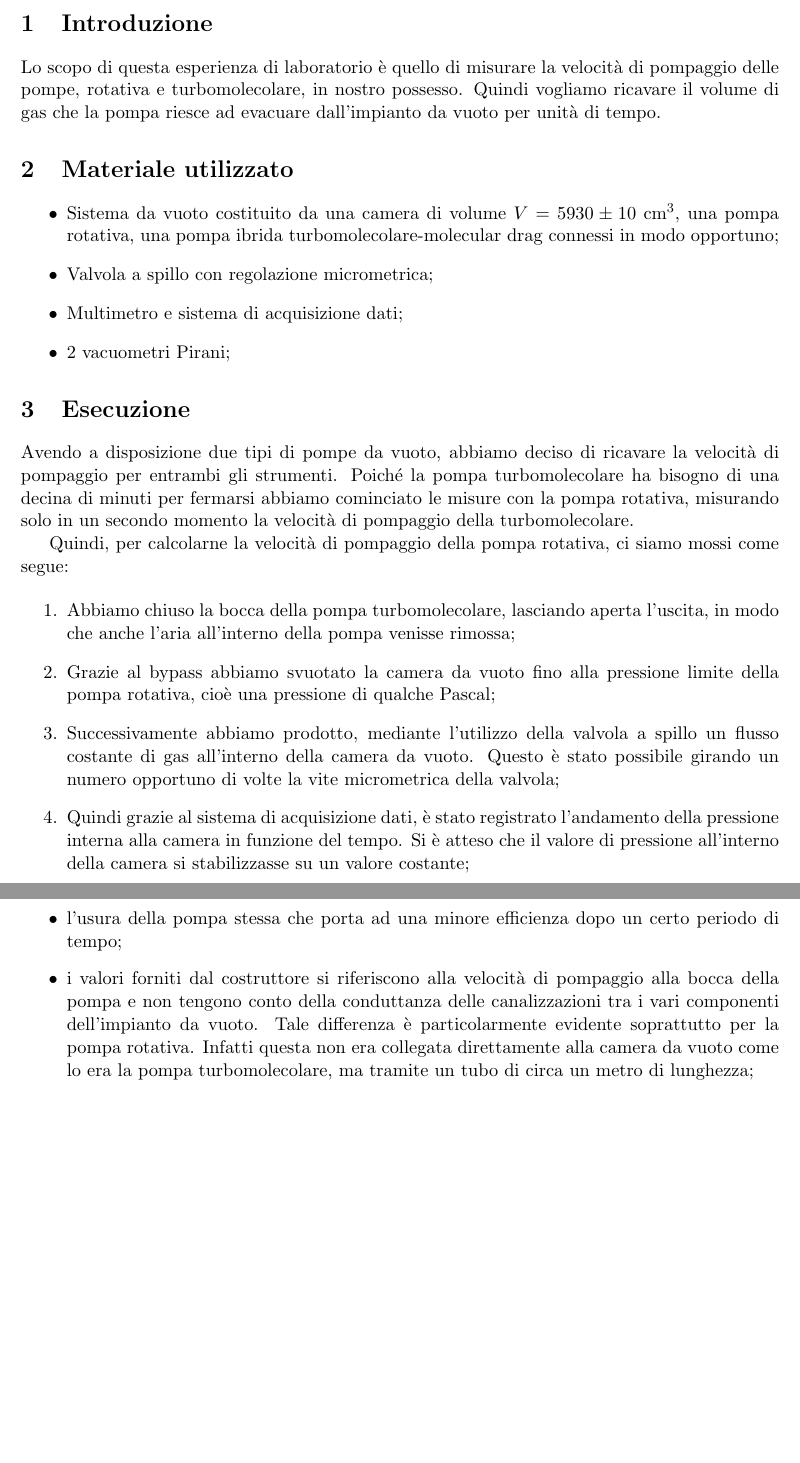
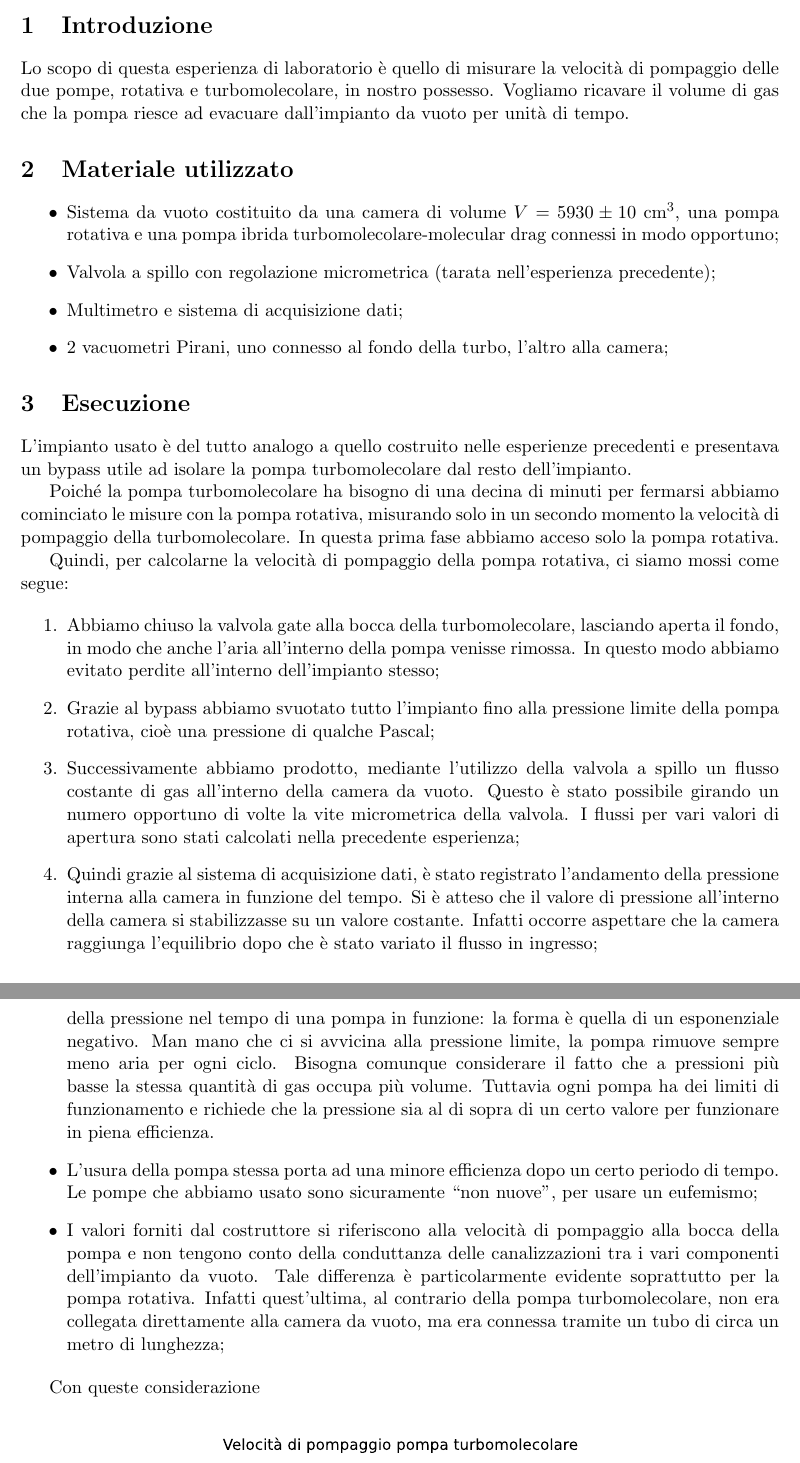
Before and after one commit to DejavuITA/A6, a LaTeX document (E5/Latex/Relazione.tex, which reads E5/Latex/analisi.tex, E5/Latex/introduzione.tex): two parts of pages 1 and 4 of 5 before the commit and two parts of pages 1 and 4 of 4 after it, joined at a grey line, cut so that both start at the same text, the shorter picture padded with empty space. Compiled offline with pdfLaTeX.

Commit message:
lavorate dio bono

```diff
--- a/E5/Latex/analisi.tex
+++ b/E5/Latex/analisi.tex
@@ -1,17 +1,28 @@
 \section{Esecuzione}
 
-Avendo a disposizione due tipi di pompe da vuoto, abbiamo deciso di ricavare la velocità di pompaggio per entrambi gli strumenti.
+L'impianto usato è del tutto analogo a quello costruito nelle esperienze precedenti e presentava
+un bypass utile ad isolare la pompa turbomolecolare dal resto dell'impianto.
+
 Poiché la pompa turbomolecolare ha bisogno di una decina di minuti per fermarsi abbiamo cominciato le misure con la pompa rotativa,
-misurando solo in un secondo momento la velocità di pompaggio della turbomolecolare.
+misurando solo in un secondo momento la velocità di pompaggio della turbomolecolare. In questa prima
+fase abbiamo acceso solo la pompa rotativa.
 
 Quindi, per calcolarne la velocità di pompaggio della pompa rotativa, ci siamo mossi come segue:
 
 \begin{enumerate}
-	\item{Abbiamo chiuso la bocca della pompa turbomolecolare, lasciando aperta l'uscita,
-        in modo che anche l'aria all'interno della pompa venisse rimossa;}
-	\item{Grazie al bypass abbiamo svuotato la camera da vuoto fino alla pressione limite della pompa rotativa, cioè una pressione di qualche Pascal;}
-	\item{Successivamente abbiamo prodotto, mediante l'utilizzo della valvola a spillo un flusso costante di gas all'interno della camera da vuoto. Questo è stato possibile girando un numero opportuno di volte la vite micrometrica della valvola;}
-	\item{Quindi grazie al sistema di acquisizione dati, è stato registrato l'andamento della pressione interna alla camera in funzione del tempo.  Si è atteso che il valore di pressione all'interno della camera si stabilizzasse su un valore costante;}
+	\item{Abbiamo chiuso la valvola gate alla bocca della turbomolecolare, lasciando aperta il fondo,
+        in modo che anche l'aria all'interno della pompa venisse rimossa. In questo modo abbiamo evitato perdite
+        all'interno dell'impianto stesso;}
+	\item{Grazie al bypass abbiamo svuotato tutto l'impianto fino alla pressione limite della pompa rotativa,
+        cioè una pressione di qualche Pascal;}
+	\item{Successivamente abbiamo prodotto, mediante l'utilizzo della valvola a spillo un flusso
+        costante di gas all'interno della camera da vuoto. Questo è stato possibile girando un numero opportuno
+        di volte la vite micrometrica della valvola. I flussi per vari valori di apertura sono stati calcolati nella precedente
+        esperienza;}
+	\item{Quindi grazie al sistema di acquisizione dati, è stato registrato l'andamento della pressione interna alla
+        camera in funzione del tempo.  Si è atteso che il valore di pressione all'interno della camera si
+        stabilizzasse su un valore costante. Infatti occorre aspettare che la camera raggiunga l'equilibrio
+        dopo che è stato variato il flusso in ingresso;}
 	\item{Si sono ripetuti i passi 3) e 4) per tutti i valori di flusso da misurare.}
 \end{enumerate}
 
@@ -69,5 +87,17 @@ queste discrepanze fra i valori sperimentali e quelli teorici abbiamo ipotizzato
-	\item{l'usura della pompa stessa che porta ad una minore efficienza dopo un certo periodo di tempo;}
-	\item{i valori forniti dal costruttore si riferiscono alla velocità di pompaggio alla bocca della pompa e non tengono conto della conduttanza delle canalizzazioni tra i vari componenti dell'impianto da vuoto. Tale differenza è particolarmente evidente soprattutto per la pompa rotativa. Infatti questa non era collegata direttamente alla camera da vuoto come lo era la pompa turbomolecolare, ma tramite un tubo di circa un metro di lunghezza;}
+    \item{A basse pressione le pompe non lavorano al massimo della loro velocità di pompaggio poiché i gas sono rarefatti.
+        Questo si può vedere considerando per esempio il grafico della pressione nel tempo di una pompa in funzione:
+        la forma è quella di un esponenziale negativo. Man mano che ci si avvicina alla pressione limite, la pompa rimuove
+        sempre meno aria per ogni ciclo. Bisogna comunque considerare il fatto che a pressioni più basse la stessa quantità di gas
+        occupa più volume. Tuttavia ogni pompa ha dei limiti di funzionamento e richiede che la pressione sia al di sopra di un
+        certo valore per funzionare in piena efficienza.}
+	\item{L'usura della pompa stessa porta ad una minore efficienza dopo un certo periodo di tempo. Le pompe che abbiamo
+        usato sono sicuramente ``non nuove'', per usare un eufemismo;}
+	\item{I valori forniti dal costruttore si riferiscono alla velocità di pompaggio alla bocca della pompa e non tengono
+        conto della conduttanza delle canalizzazioni tra i vari componenti dell'impianto da vuoto. Tale differenza è
+        particolarmente evidente soprattutto per la pompa rotativa. Infatti quest'ultima, al contrario della pompa
+        turbomolecolare, non era collegata direttamente alla camera da vuoto, ma era connessa tramite un tubo di
+        circa un metro di lunghezza;}
 \end{itemize}
 
+Con queste considerazione
 
--- a/E5/Latex/introduzione.tex
+++ b/E5/Latex/introduzione.tex
@@ -1,12 +1,12 @@
 \section{Introduzione}
 
-Lo scopo di questa esperienza di laboratorio è quello di misurare la velocità di pompaggio delle pompe, rotativa e turbomolecolare, in nostro possesso. Quindi vogliamo ricavare il volume di gas che la pompa riesce ad evacuare dall'impianto da vuoto per unità di tempo.
+Lo scopo di questa esperienza di laboratorio è quello di misurare la velocità di pompaggio delle due pompe, rotativa e turbomolecolare, in nostro possesso. Vogliamo ricavare il volume di gas che la pompa riesce ad evacuare dall'impianto da vuoto per unità di tempo.
 
 \section{Materiale utilizzato}
 
 \begin{itemize}
-	\item{Sistema da vuoto costituito da una camera di volume $V = 5930 \pm 10$ \si{\centi\metre}$^3$, una pompa rotativa, una pompa ibrida turbomolecolare-molecular drag connessi in modo opportuno;}
-	\item{Valvola a spillo con regolazione micrometrica;}
+	\item{Sistema da vuoto costituito da una camera di volume $V = 5930 \pm 10$ \si{\centi\metre}$^3$, una pompa rotativa e una pompa ibrida turbomolecolare-molecular drag connessi in modo opportuno;}
+    \item{Valvola a spillo con regolazione micrometrica (tarata nell'esperienza precedente);}
 	\item{Multimetro e sistema di acquisizione dati;}
-	\item{2 vacuometri Pirani;}
+	\item{2 vacuometri Pirani, uno connesso al fondo della turbo, l'altro alla camera;}
 \end{itemize}
```
Also changed, not shown: E5/Latex/title.tex (+1 -3 lines), E5/Latex/analisi.tex (41 more changed lines).
